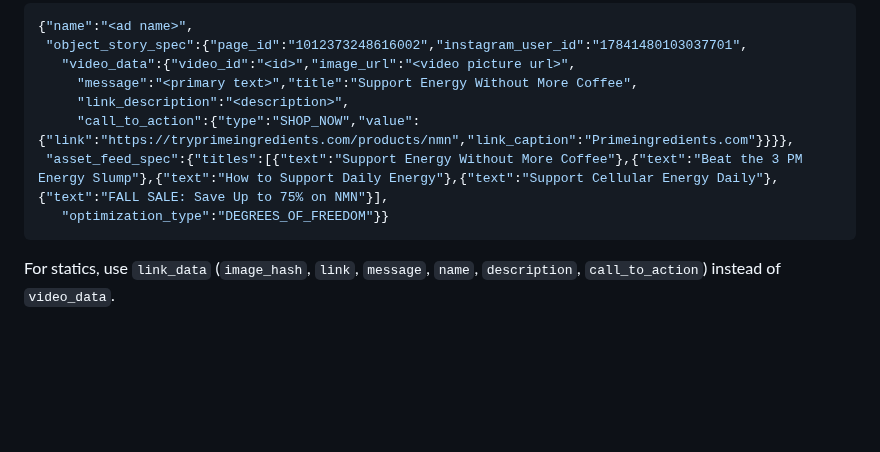
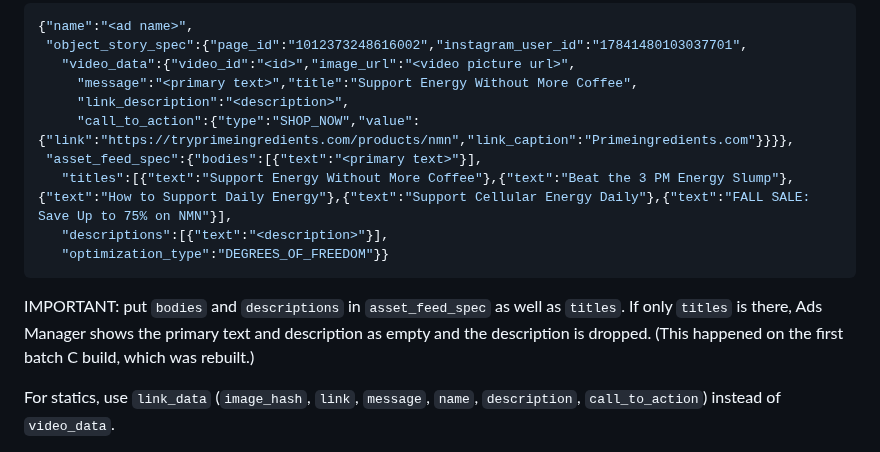
Before and after one commit to mediagoldshorecapital-source/Merin, a Markdown page: meta-ads-playbook.md, the part around the change. Drawn GitHub-style; blank space fills up the shorter version.

Commit message:
Playbook: asset_feed_spec must carry bodies and descriptions too
Co-Authored-By: Claude Opus 5.5 <noreply@anthropic.com>
Claude-Session: https://claude.ai/code/session_018D2ucWbodk68LtGvhR2Qit

````diff
--- a/meta-ads-playbook.md
+++ b/meta-ads-playbook.md
@@ -92,9 +92,13 @@ New test ad sets go into the **Testing** campaign. The budget sits at the campai
      "message":"<primary text>","title":"Support Energy Without More Coffee",
      "link_description":"<description>",
      "call_to_action":{"type":"SHOP_NOW","value":{"link":"https://tryprimeingredients.com/products/nmn","link_caption":"Primeingredients.com"}}}},
- "asset_feed_spec":{"titles":[{"text":"Support Energy Without More Coffee"},{"text":"Beat the 3 PM Energy Slump"},{"text":"How to Support Daily Energy"},{"text":"Support Cellular Energy Daily"},{"text":"FALL SALE: Save Up to 75% on NMN"}],
+ "asset_feed_spec":{"bodies":[{"text":"<primary text>"}],
+   "titles":[{"text":"Support Energy Without More Coffee"},{"text":"Beat the 3 PM Energy Slump"},{"text":"How to Support Daily Energy"},{"text":"Support Cellular Energy Daily"},{"text":"FALL SALE: Save Up to 75% on NMN"}],
+   "descriptions":[{"text":"<description>"}],
    "optimization_type":"DEGREES_OF_FREEDOM"}}
 ```
+
+IMPORTANT: put `bodies` and `descriptions` in `asset_feed_spec` as well as `titles`. If only `titles` is there, Ads Manager shows the primary text and description as empty and the description is dropped. (This happened on the first batch C build, which was rebuilt.)
 
 For statics, use `link_data` (`image_hash`, `link`, `message`, `name`, `description`, `call_to_action`) instead of `video_data`.
 
````
